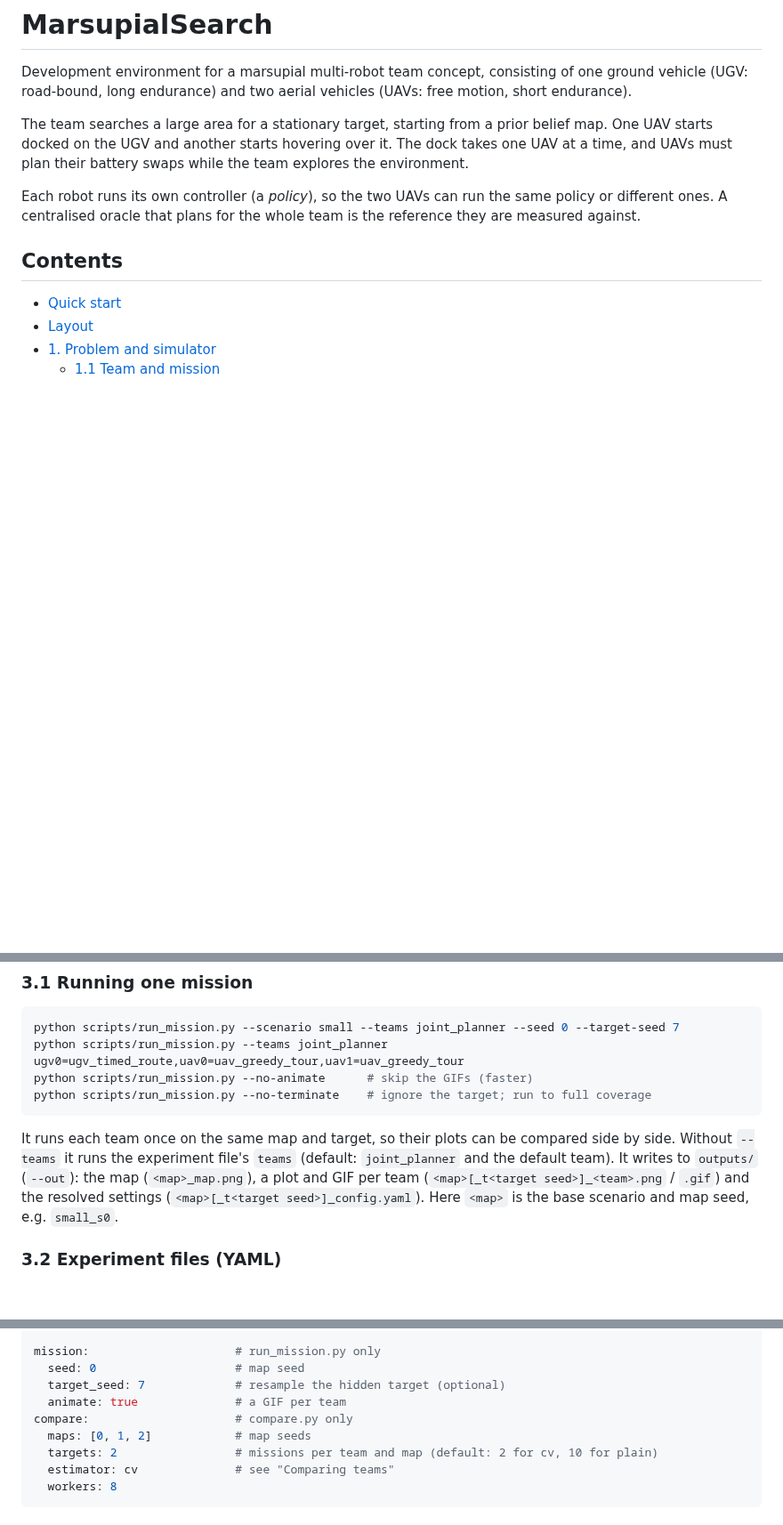
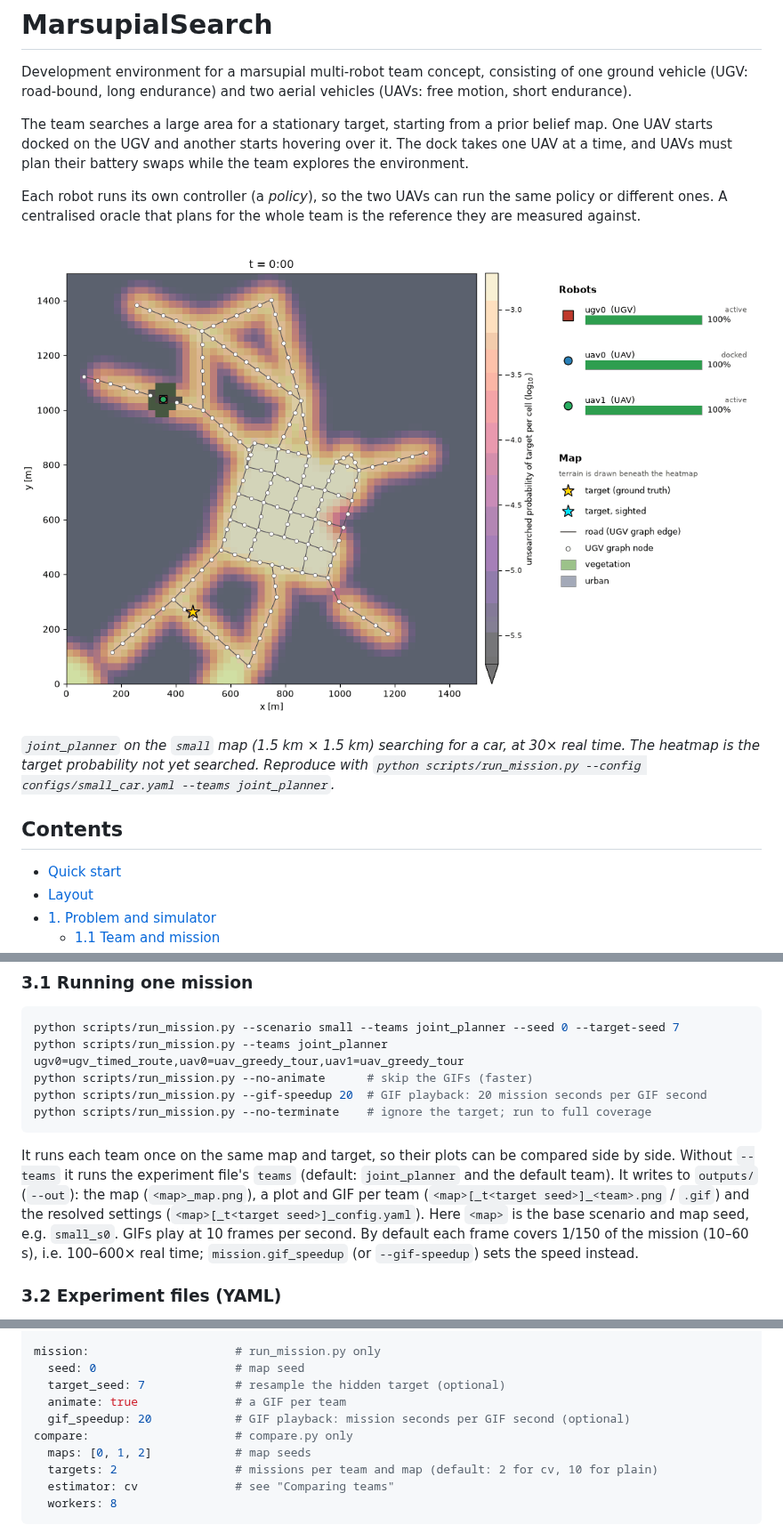
Before and after one commit to chiaxr/MarsupialSearch, a Markdown page: README.md, 3 parts joined by grey strips. Shown at 89% size. Drawn GitHub-style; pictures changed too: docs/media/small_car_joint_planner.gif (added); blank space fills up the shorter version.

````diff
--- a/README.md
+++ b/README.md
@@ -7,6 +7,11 @@ The team searches a large area for a stationary target, starting from a prior be
 Each robot runs its own controller (a *policy*), so the two UAVs can run the same policy or
 different ones. A centralised oracle that plans for the whole team is the reference they are
 measured against.
+
+![joint_planner on the small map: a UAV sights the car, then the UGV drives over and confirms it](docs/media/small_car_joint_planner.gif)
+
+*`joint_planner` on the `small` map (1.5 km × 1.5 km) searching for a car, at 30× real time. The heatmap is the target probability not yet searched.
+Reproduce with `python scripts/run_mission.py --config configs/small_car.yaml --teams joint_planner`.*
 
 ## Contents
 
@@ -299,6 +304,7 @@ one. `python -m marsupial_search.sim.config_io` lists every controller parameter
 python scripts/run_mission.py --scenario small --teams joint_planner --seed 0 --target-seed 7
 python scripts/run_mission.py --teams joint_planner ugv0=ugv_timed_route,uav0=uav_greedy_tour,uav1=uav_greedy_tour
 python scripts/run_mission.py --no-animate      # skip the GIFs (faster)
+python scripts/run_mission.py --gif-speedup 20  # GIF playback: 20 mission seconds per GIF second
 python scripts/run_mission.py --no-terminate    # ignore the target; run to full coverage
 ```
 
@@ -307,6 +313,8 @@ Without `--teams` it runs the experiment file's `teams` (default: `joint_planner
 team). It writes to `outputs/` (`--out`): the map (`<map>_map.png`), a plot and GIF per team
 (`<map>[_t<target seed>]_<team>.png` / `.gif`) and the resolved settings
 (`<map>[_t<target seed>]_config.yaml`). Here `<map>` is the base scenario and map seed, e.g. `small_s0`.
+GIFs play at 10 frames per second. By default each frame covers 1/150 of the mission (10–60 s),
+i.e. 100–600× real time; `mission.gif_speedup` (or `--gif-speedup`) sets the speed instead.
 
 ### 3.2 Experiment files (YAML)
 
@@ -341,6 +349,7 @@ mission:                     # run_mission.py only
   seed: 0                    # map seed
   target_seed: 7             # resample the hidden target (optional)
   animate: true              # a GIF per team
+  gif_speedup: 20            # GIF playback: mission seconds per GIF second (optional)
 compare:                     # compare.py only
   maps: [0, 1, 2]            # map seeds
   targets: 2                 # missions per team and map (default: 2 for cv, 10 for plain)
````
Also changed, not shown: 5 other files.
